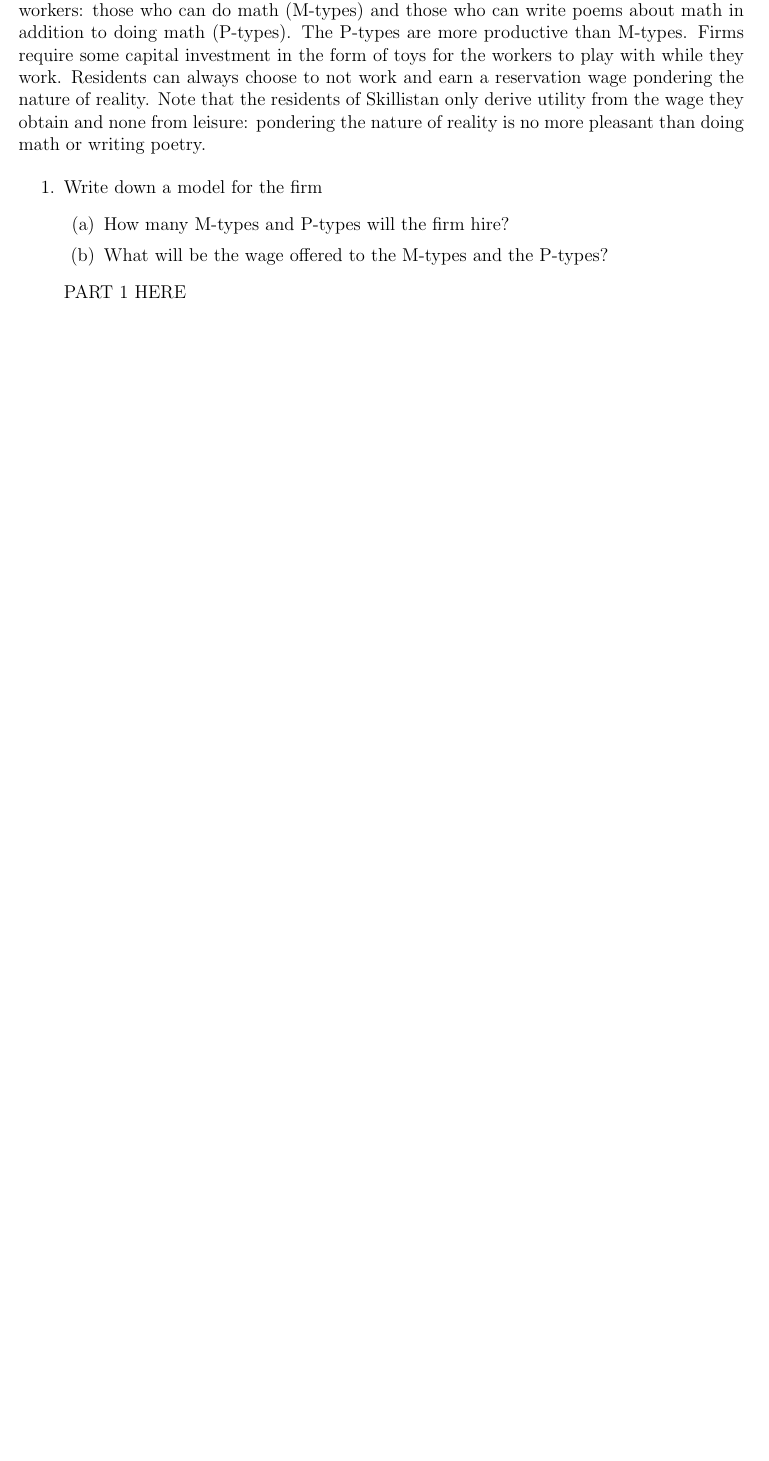
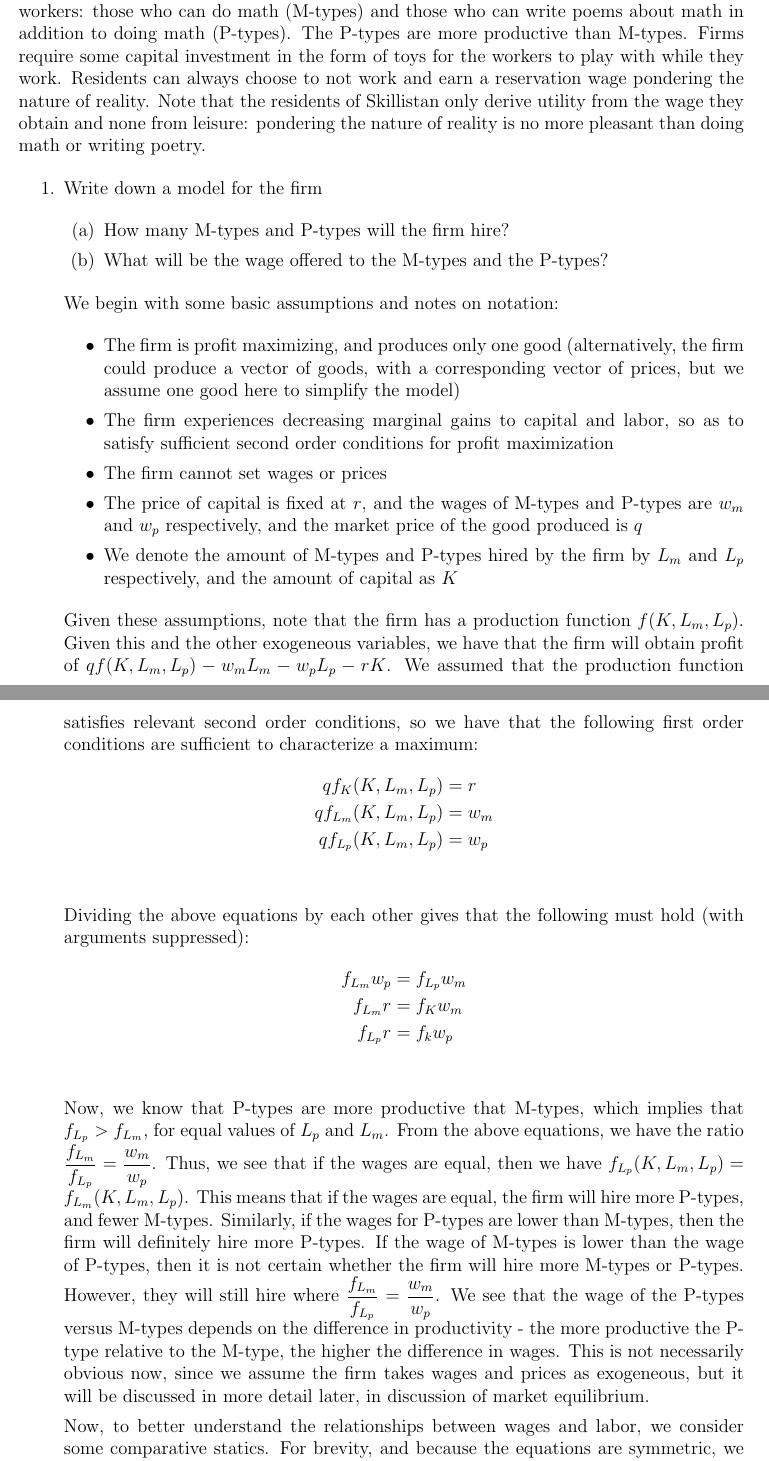
Before and after one commit to forrestgflesher/Econ-1011a-Modeling-Project-2, a LaTeX document (ModelingProject2.tex): part of page 1 of 2 before the commit and two parts of pages 1 and 2 of 4 after it, the two joined at a grey line, cut so that both start at the same text, the shorter picture padded with empty space. Compiled offline with pdfLaTeX.

Commit message:
First Part Done

```diff
--- a/ModelingProject2.tex
+++ b/ModelingProject2.tex
@@ -30,11 +28,41 @@ they obtain and none from leisure: pondering the nature of reality is no more pl
 than doing math or writing poetry.
 
 \begin{enumerate}
+
 	\item{Write down a model for the firm}
+
 \begin{enumerate}
+
 	\item{How many M-types and P-types will the firm hire?}
 	\item{What will be the wage offered to the M-types and the P-types?}
+
 \end{enumerate}
 
-PART 1 HERE
+	We begin with some basic assumptions and notes on notation:
 
+\begin{itemize}
+
+	\item{The firm is profit maximizing, and produces only one good (alternatively, the firm could produce a vector of goods, with a corresponding vector of prices, but we assume one good here to simplify the model)}
+	\item{The firm experiences decreasing marginal gains to capital and labor, so as to satisfy sufficient second order conditions for profit maximization}
+	\item{The firm cannot set wages or prices}
+	\item{The price of capital is fixed at $r$, and the wages of M-types and P-types are $w_m$ and $w_p$ respectively, and the market price of the good produced is $q$}
+	\item{We denote the amount of M-types and P-types hired by the firm by $L_m$ and $L_p$ respectively, and the amount of capital as $K$}
+\end{itemize}
+
+Given these assumptions, note that the firm has a production function $f(K,L_m,L_p)$.  Given this and the other exogeneous variables, we have that the firm will obtain profit of $q f(K,L_m,L_p) - w_m L_m - w_p L_p - rK$.  We assumed that the production function satisfies relevant second order conditions, so we have that the following first order conditions are sufficient to characterize a maximum:
+\begin{align*}
+q f_K(K, L_m, L_p) &= r \\
+q f_{L_m}(K, L_m, L_p) &= w_m \\
+q f_{L_p}(K, L_m, L_p) &= w_p \\
+\end{align*}
+
+Dividing the above equations by each other gives that the following must hold (with arguments suppressed):
+\begin{align*}
+f_{L_m} w_p &= f_{L_p} w_m \\
+f_{L_m} r &= f_K w_m \\
+f_{L_p} r &= f_k w_p \\
+\end{align*}
+
+Now, we know that P-types are more productive that M-types, which implies that $f_{L_p} > f_{L_m}$, for equal values of $L_p$ and $L_m$.  From the above equations, we have the ratio $\dfrac{f_{L_m}}{f_{L_p}} = \dfrac{w_m}{w_p}$.  Thus, we see that if the wages are equal, then we have $f_{L_p}(K,L_m,L_p) = f_{L_m}(K,L_m,L_p)$.  This means that if the wages are equal, the firm will hire more P-types, and fewer M-types.  Similarly, if the wages for P-types are lower than M-types, then the firm will definitely hire more P-types.  If the wage of M-types is lower than the wage of P-types, then it is not certain whether the firm will hire more M-types or P-types.  However, they will still hire where $\dfrac{f_{L_m}}{f_{L_p}} = \dfrac{w_m}{w_p}$.  We see that the wage of the P-types versus M-types depends on the difference in productivity - the more productive the P-type relative to the M-type, the higher the difference in wages.  This is not necessarily obvious now, since we assume the firm takes wages and prices as exogeneous, but it will be discussed in more detail later, in discussion of market equilibrium.
+
+Now, to better understand the relationships between wages and labor, we consider some comparative statics.  For brevity, and because the equations are symmetric, we take comparative statics of $L_p$ and $L_m$ with respect to $w_m$ (the results with respect to $w_p$ are analogous):
```
Also changed, not shown: ModelingProject2.pdf, ModelingProject2.tex (24 more changed lines), 2 other files. Lines whose indentation alone changed are shown as unchanged.
